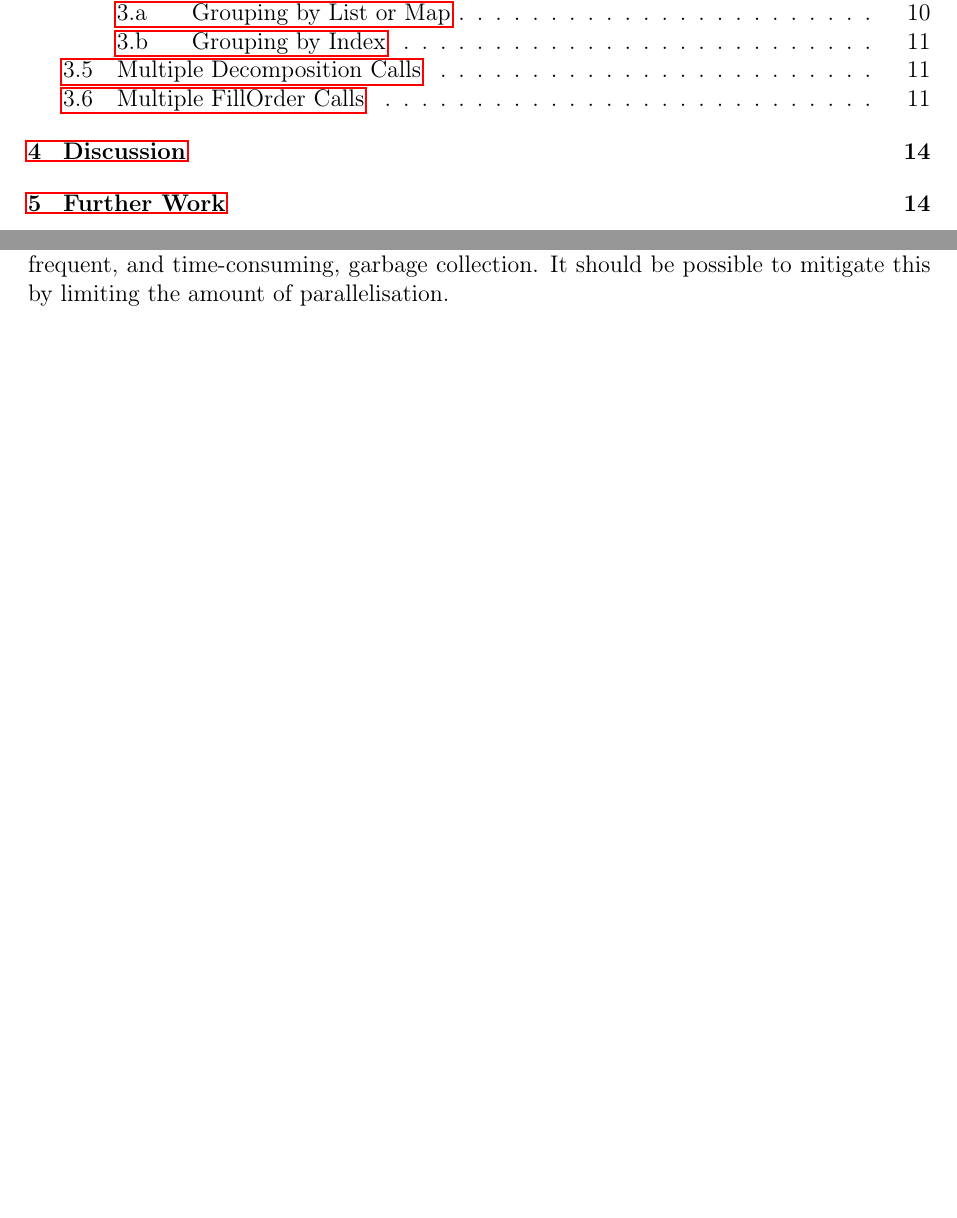
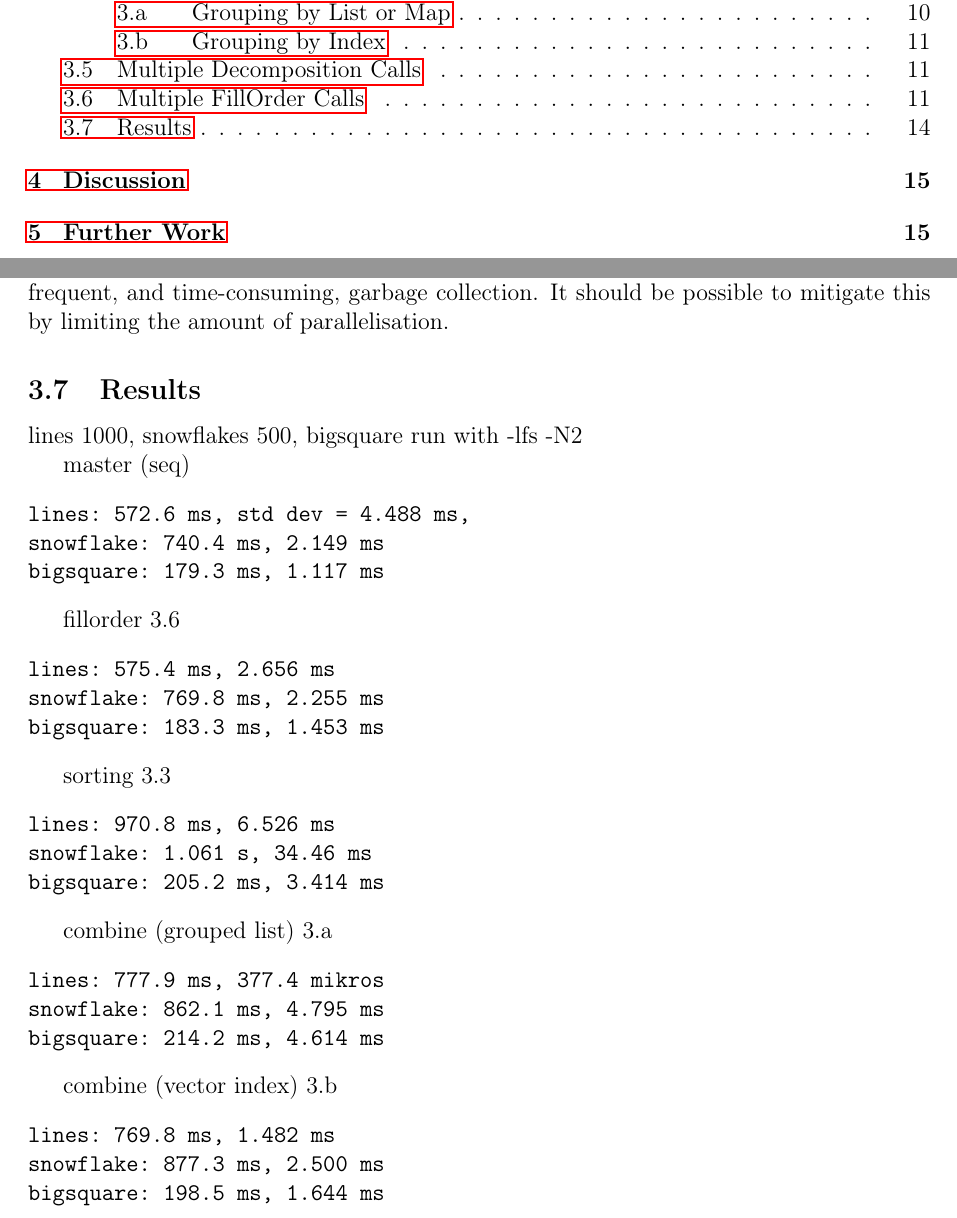
Before and after one commit to wsprent/pfp-exam, a LaTeX document (report/report.tex): two parts of pages 1 and 14 of 20, joined at a grey line, cut so that both start at the same text, the shorter picture padded with empty space. Compiled offline with pdfLaTeX.

Commit message:
raw data

```diff
--- a/report/report.tex
+++ b/report/report.tex
@@ -555,6 +555,47 @@ Figure \ref{fig:lines-fillorder-sizes} shows the spark sizes, which seem to be c
 
 It seems for a program with many \texttt{DrawOrders}, there is a good deal of performance to be gained by parallelising at the \texttt{fillOrder} level, but it comes at a cost -- the forced evaluation of thousands of values puts a strain on the runtime memory and triggers more frequent, and time-consuming, garbage collection. It should be possible to mitigate this by limiting the amount of parallelisation.
 
+
+\subsection{Results}
+
+lines 1000, snowflakes 500, bigsquare
+run with -lfs -N2
+
+master (seq)
+\begin{verbatim}
+lines: 572.6 ms, std dev = 4.488 ms,
+snowflake: 740.4 ms, 2.149 ms
+bigsquare: 179.3 ms, 1.117 ms
+\end{verbatim}
+
+fillorder 3.6
+\begin{verbatim}
+lines: 575.4 ms, 2.656 ms
+snowflake: 769.8 ms, 2.255 ms
+bigsquare: 183.3 ms, 1.453 ms
+\end{verbatim}
+
+sorting 3.3
+\begin{verbatim}
+lines: 970.8 ms, 6.526 ms
+snowflake: 1.061 s, 34.46 ms
+bigsquare: 205.2 ms, 3.414 ms
+\end{verbatim}
+
+combine (grouped list) 3.a
+\begin{verbatim}
+lines: 777.9 ms, 377.4 mikros
+snowflake: 862.1 ms, 4.795 ms
+bigsquare: 214.2 ms, 4.614 ms
+\end{verbatim}
+
+combine (vector index) 3.b
+\begin{verbatim}
+lines: 769.8 ms, 1.482 ms
+snowflake: 877.3 ms, 2.500 ms
+bigsquare: 198.5 ms, 1.644 ms
+\end{verbatim}
+
 \section{Discussion}\label{discussion}
 
 Discussion of results: why are the results (good/)bad in our specific implementations? (Overhead from parallel execution, garbage collection, especially in the non-parallel parts of the code.)
```
